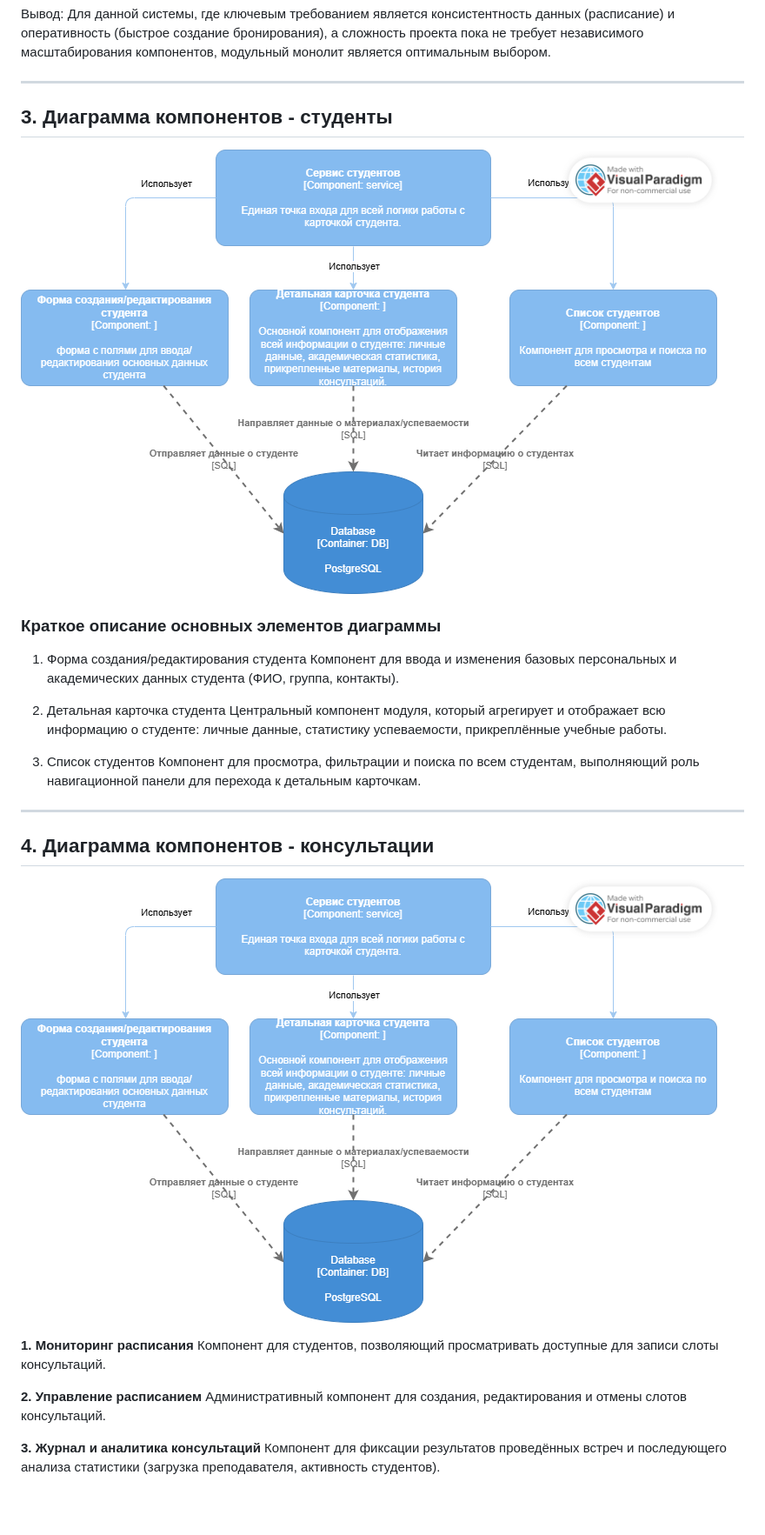
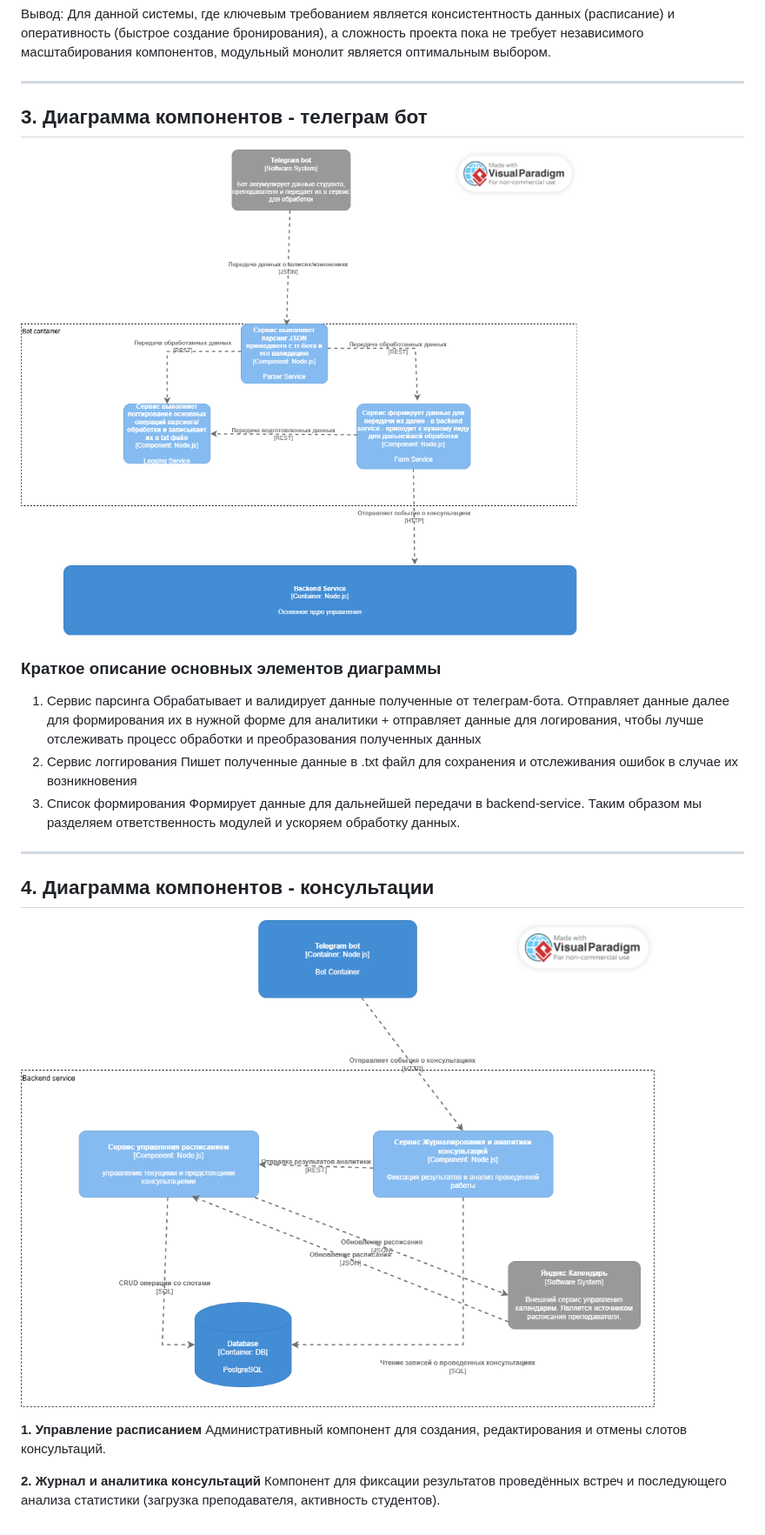
Before and after one commit to coffemka/architecture-design-lykova, a Markdown page: LabWork2/labwork2.md, the part around one of its changes. Shown at 87% size. Drawn GitHub-style; blank space fills up the shorter version.

```diff
--- a/LabWork2/labwork2.md
+++ b/LabWork2/labwork2.md
@@ -61,27 +53,24 @@
 
 ---
 
-## 3. Диаграмма компонентов - студенты
+## 3. Диаграмма компонентов - телеграм бот
 
-![Компоненты сервиса студентов](./c4_components_student.png)
+![Компоненты сервиса студентов](./c4-components-telegram-new.png)
 
 ### Краткое описание основных элементов диаграммы
-1. Форма создания/редактирования студента
-Компонент для ввода и изменения базовых персональных и академических данных студента (ФИО, группа, контакты).
-
-3. Детальная карточка студента
-Центральный компонент модуля, который агрегирует и отображает всю информацию о студенте: личные данные, статистику успеваемости, прикреплённые учебные работы.
-
-4. Список студентов
-Компонент для просмотра, фильтрации и поиска по всем студентам, выполняющий роль навигационной панели для перехода к детальным карточкам.
+1. Сервис парсинга
+Обрабатывает и валидирует данные полученные от телеграм-бота. Отправляет данные далее для формирования их в нужной форме для аналитики + отправляет данные для логирования, чтобы лучше отслеживать процесс обработки и преобразования полученных данных
+2. Сервис логгирования
+Пишет полученные данные в .txt файл для сохранения и отслеживания ошибок в случае их возникновения
+3. Список формирования
+Формирует данные для дальнейшей передачи в backend-service. Таким образом мы разделяем ответственность модулей и ускоряем обработку данных.
 ---
 
 ## 4. Диаграмма компонентов - консультации
 
-![Компоненты сервиса студентов](./c4_components_student.png)
+![Компоненты сервиса студентов](./c4-conponents-backend-new.png)
 
-**1. Мониторинг расписания**  Компонент для студентов, позволяющий просматривать доступные для записи слоты консультаций.
 
-**2. Управление расписанием**  Административный компонент для создания, редактирования и отмены слотов консультаций.
+**1. Управление расписанием**  Административный компонент для создания, редактирования и отмены слотов консультаций.
 
-**3. Журнал и аналитика консультаций**  Компонент для фиксации результатов проведённых встреч и последующего анализа статистики (загрузка преподавателя, активность студентов).
+**2. Журнал и аналитика консультаций**  Компонент для фиксации результатов проведённых встреч и последующего анализа статистики (загрузка преподавателя, активность студентов).
```
Also changed, not shown: other parts of LabWork2/labwork2.md (+6 -14 lines).
